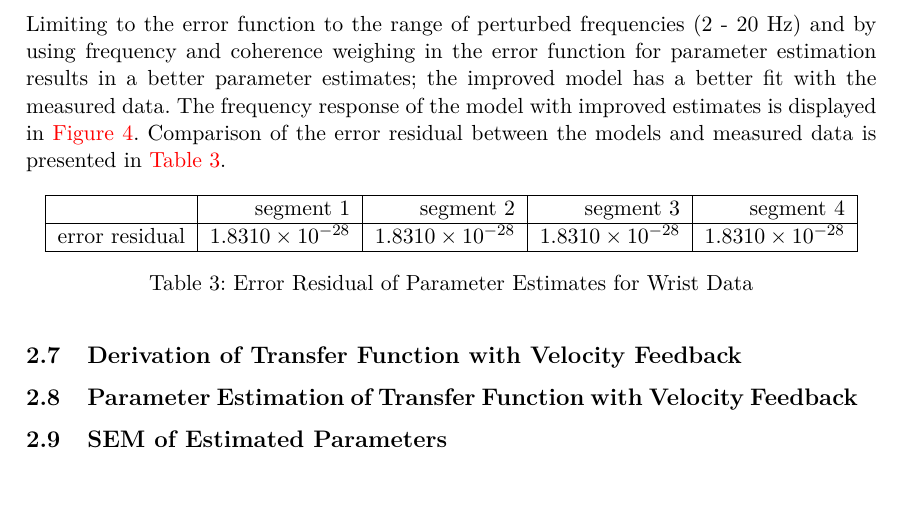
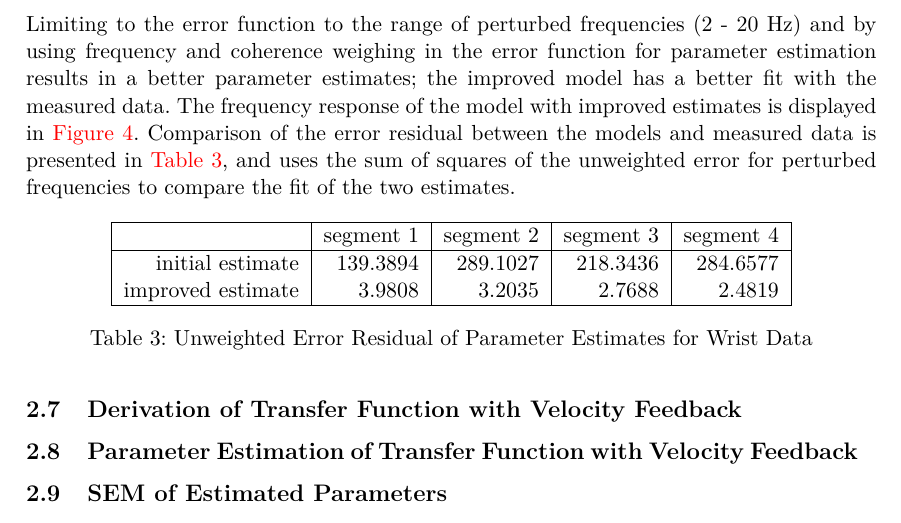
Before and after one commit to oliverlee/sipe, a LaTeX problem sheet (assignments/4/tex/assignment4.tex): part of page 9 of 9, cut so that both start at the same text. Compiled offline with pdfLaTeX.

Commit message:
A4.2 Calculate error residual for parameter estimates
Calculate unweighted error residual using sum of squares for each
segment and both initial and improved parameter estimates.

```diff
--- a/assignments/4/tex/assignment4.tex
+++ b/assignments/4/tex/assignment4.tex
@@ -356,7 +356,8 @@ for parameter estimation results in a better parameter estimates; the improved
 model has a better fit with the measured data. The frequency response of the
 model with improved estimates is displayed in \autoref{fig:mckfrf}. Comparison
 of the error residual between the models and measured data is presented in
-\autoref{tab:mckerr}.
+\autoref{tab:mckerr}, and uses the sum of squares of the unweighted error for
+perturbed frequencies to compare the fit of the two estimates.
 
 \begin{table}[hb]
     \centering
@@ -364,14 +365,11 @@ of the error residual between the models and measured data is presented in
         \hline
         \nonumber & segment 1 & segment 2 & segment 3 & segment 4 \\
         \hline
-        error residual &
-        $ 1.8310 \times 10^{-28} $ &
-        $ 1.8310 \times 10^{-28} $ &
-        $ 1.8310 \times 10^{-28} $ &
-        $ 1.8310 \times 10^{-28} $ \\
+        initial estimate & $139.3894$ & $289.1027$ & $218.3436$ & $284.6577$ \\
+        improved estimate & $3.9808$ & $3.2035$ & $2.7688$ & $2.4819$ \\
         \hline
     \end{tabular}
-    \caption{Error Residual of Parameter Estimates for Wrist Data}
+    \caption{Unweighted Error Residual of Parameter Estimates for Wrist Data}
     \label{tab:mckerr}
 \end{table}
 
```
Also changed, not shown: 1 other file.
